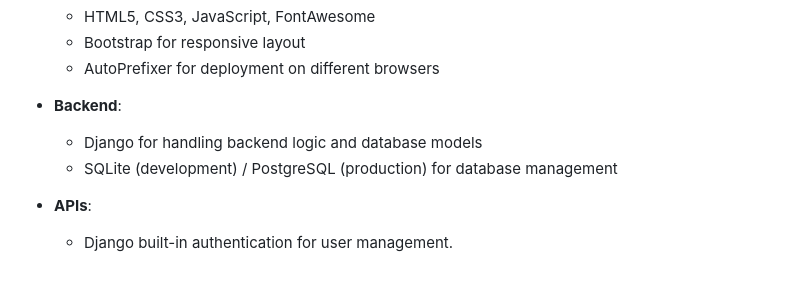
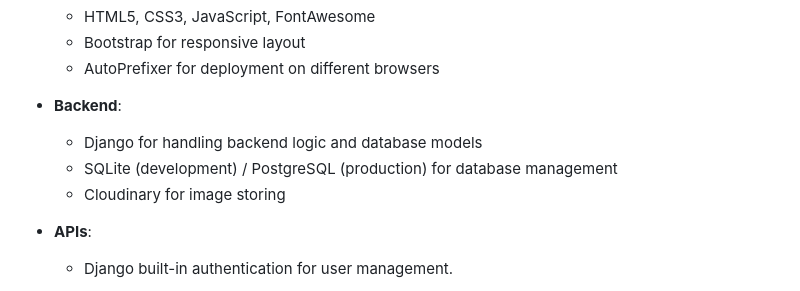
Before and after one commit to RodriVazquezAsenjo/Updated-News, a Markdown page: README.md, the part around the change. Drawn GitHub-style.

```diff
--- a/README.md
+++ b/README.md
@@ -368,6 +368,7 @@ specific entities.
 - **Backend**:
   - Django for handling backend logic and database models
   - SQLite (development) / PostgreSQL (production) for database management
+  - Cloudinary for image storing
 
 - **APIs**:
   - Django built-in authentication for user management.
```
